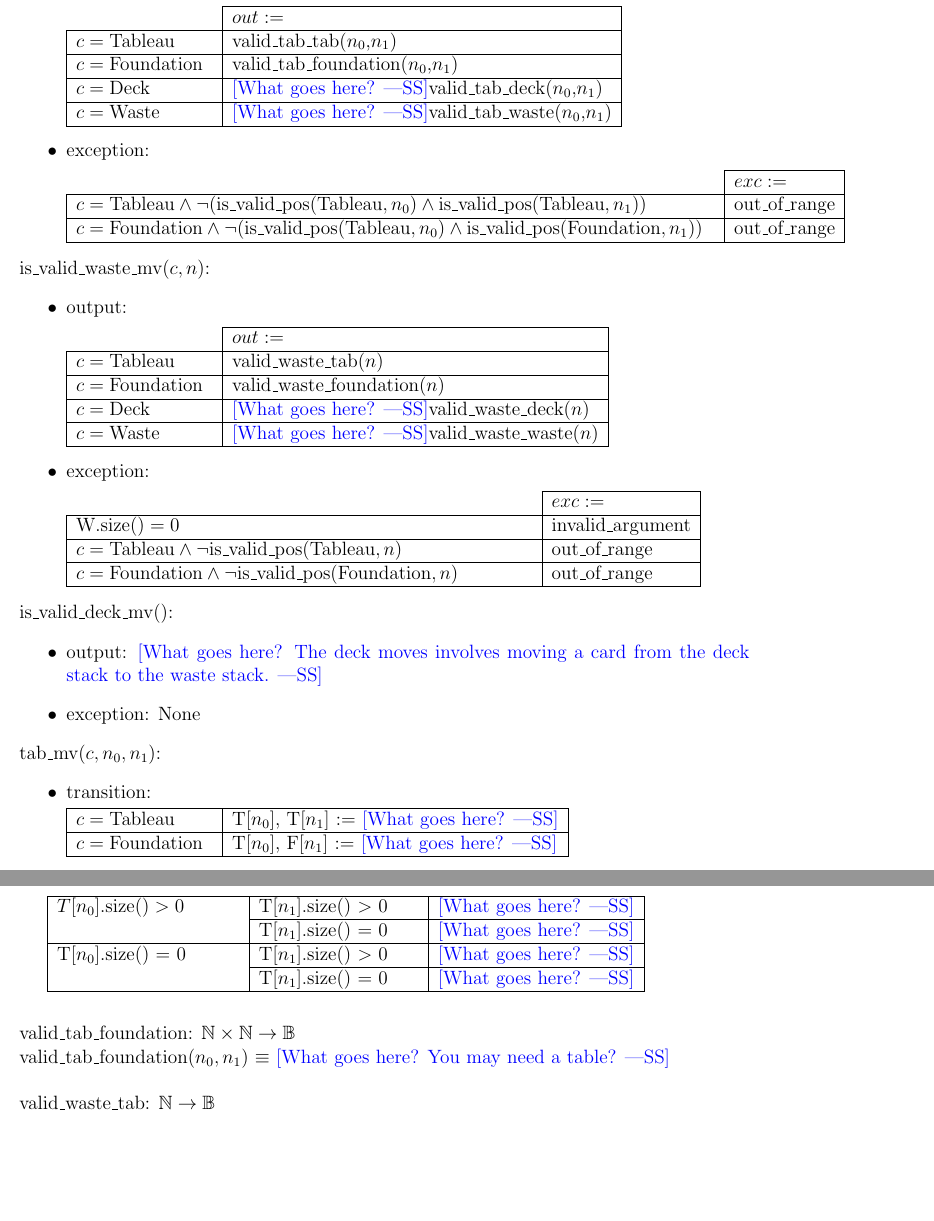
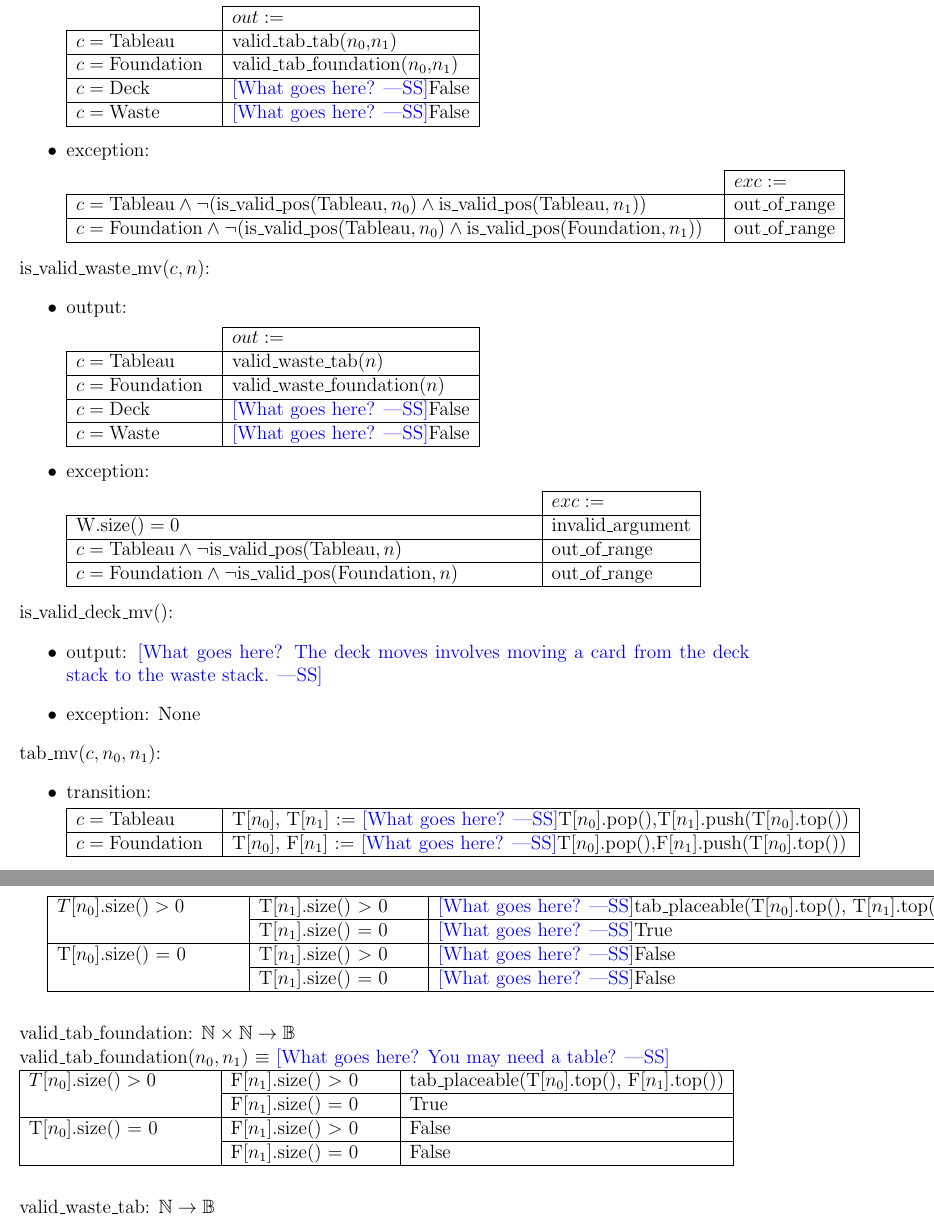
Before and after one commit to ShunboCui/Cpp-python-projects, a LaTeX document (A3/spec.tex): two parts of pages 8 and 11 of 12, joined at a grey line, cut so that both start at the same text, the shorter picture padded with empty space. Compiled offline with pdfLaTeX.

Commit message:
updating specification

```diff
--- a/A3/spec.tex
+++ b/A3/spec.tex
@@ -341,9 +341,9 @@ $c = \mbox{Tableau}$ & valid\_tab\_tab($n_0$,$n_1$) \\
 \hhline{|-|-|}
 $c = \mbox{Foundation}$ & valid\_tab\_foundation($n_0$,$n_1$) \\
 \hhline{|-|-|}
-$c = \mbox{Deck}$& \wss{What goes here?}valid\_tab\_deck($n_0$,$n_1$)\\
+$c = \mbox{Deck}$& \wss{What goes here?}False\\
 \hhline{|-|-|}
-$c = \mbox{Waste}$ & \wss{What goes here?}valid\_tab\_waste($n_0$,$n_1$)\\
+$c = \mbox{Waste}$ & \wss{What goes here?}False\\
 \hhline{|-|-|}
 \end{tabular}
 
@@ -374,9 +374,9 @@ $c = \mbox{Tableau}$ & valid\_waste\_tab($n$) \\
 \hhline{|-|-|}
 $c = \mbox{Foundation}$ & valid\_waste\_foundation($n$) \\
 \hhline{|-|-|}
-$c = \mbox{Deck}$& \wss{What goes here?}valid\_waste\_deck($n$)\\
+$c = \mbox{Deck}$& \wss{What goes here?}False\\
 \hhline{|-|-|}
-$c = \mbox{Waste}$ & \wss{What goes here?}valid\_waste\_waste($n$)\\
+$c = \mbox{Waste}$ & \wss{What goes here?}False\\
 \hhline{|-|-|}
 \end{tabular}
 
@@ -408,9 +408,9 @@ $c = \mbox{Waste}$ & \wss{What goes here?}valid\_waste\_waste($n$)\\
 
 \begin{tabular}{|p{3cm}|l|}
 \hhline{|-|-|}
-$c = \mbox{Tableau}$ & T[$n_0$], T[$n_1$] := \wss{What goes here?}\\
+$c = \mbox{Tableau}$ & T[$n_0$], T[$n_1$] := \wss{What goes here?}T[$n_0$].pop(),T[$n_1$].push(T[$n_0$].top())\\
 \hhline{|-|-|}
-$c = \mbox{Foundation}$ & T[$n_0$], F[$n_1$] := \wss{What goes here?}\\
+$c = \mbox{Foundation}$ & T[$n_0$], F[$n_1$] := \wss{What goes here?}T[$n_0$].pop(),F[$n_1$].push(T[$n_0$].top())\\
 \hhline{|-|-|}
 \end{tabular}
 
@@ -539,19 +539,30 @@ $(\forall i: \mathbb{N} | i \in [0..9] : T[i].\text{toSeq}() =
 
 \begin{tabular}{|p{4cm}|p{3.5cm}|l|}
 \hhline{|-|-|-|}
-$T[n_0].\text{size}() > 0$ & T[$n_1$].size() $>$ 0 & \wss{What goes here?}\\
+$T[n_0].\text{size}() > 0$ & T[$n_1$].size() $>$ 0 & \wss{What goes here?}tab\_placeable(T[$n_0$].top(), T[$n_1$].top())\\
 \hhline{|~|-|-|}
- & T[$n_1$].size() = 0 & \wss{What goes here?}\\
+ & T[$n_1$].size() = 0 & \wss{What goes here?}True\\
 \hhline{|-|-|-|}
-T[$n_0$].size() = 0 & T[$n_1$].size() $>$ 0 & \wss{What goes here?}\\
+T[$n_0$].size() = 0 & T[$n_1$].size() $>$ 0 & \wss{What goes here?}False\\
 \hhline{|~|-|-|}
-& T[$n_1$].size() $=$ 0 & \wss{What goes here?}\\
+& T[$n_1$].size() $=$ 0 & \wss{What goes here?}False\\
 \hhline{|-|-|-|}
 \end{tabular}\\\\
 
 \noindent valid\_tab\_foundation: $\mathbb{N} \times \mathbb{N} \rightarrow \mathbb{B}$\\
 \noindent valid\_tab\_foundation($n_0, n_1$) $\equiv$ \wss{What goes here?  You
   may need a table?}\\
+  \begin{tabular}{|p{4cm}|p{3.5cm}|l|}
+  \hhline{|-|-|-|}
+  $T[n_0].\text{size}() > 0$ & F[$n_1$].size() $>$ 0 & tab\_placeable(T[$n_0$].top(), F[$n_1$].top())\\
+  \hhline{|~|-|-|}
+   & F[$n_1$].size() = 0 & True\\
+  \hhline{|-|-|-|}
+  T[$n_0$].size() = 0 & F[$n_1$].size() $>$ 0 & False\\
+  \hhline{|~|-|-|}
+  & F[$n_1$].size() $=$ 0 & False\\
+  \hhline{|-|-|-|}
+  \end{tabular}\\\\
 
 \noindent valid\_waste\_tab: $\mathbb{N} \rightarrow \mathbb{B}$\\
 \noindent valid\_waste\_tab ($n$) $\equiv$
```
Also changed, not shown: A3/spec.pdf, A3/spec.tex (20 more changed lines).
